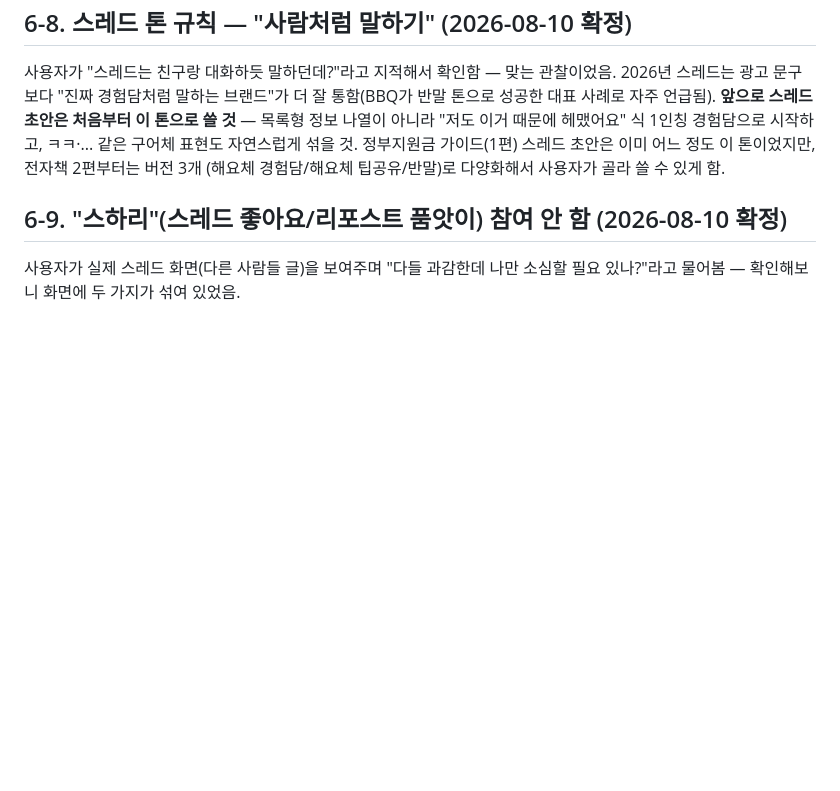
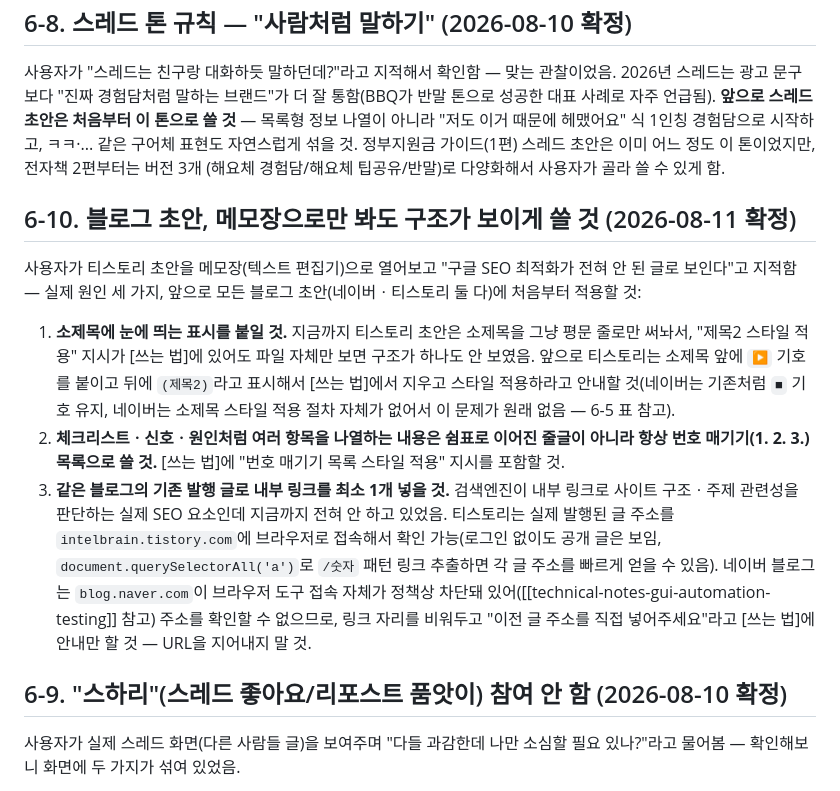
Before and after one commit to ekdrmf-cell/ekdrmf-cell.github.io, a Markdown page: MARKETING_HANDOFF.md, the part around the change. GitHub-like rendering; blank space fills up the shorter version.

Commit message:
홍보 트랙: 블로그 초안 SEO 구조 규칙 확정 (소제목 표시ㆍ목록ㆍ내부링크)
사용자가 티스토리 초안을 메모장으로 보고 "SEO 최적화가 전혀 안 됐다"고
지적 — 세 가지 실제 원인을 찾아 고침: ①소제목이 평문이라 구조가 안
보였음(▶(제목2) 표시 도입) ②체크리스트가 줄글이었음(번호매기기 목록으로
전환) ③같은 블로그 내부 링크가 하나도 없었음(티스토리는 실제 발행 글
주소를 브라우저로 확인해서 추가, 네이버는 접속 차단으로 주소를 확인할
수 없어 사용자가 직접 채워넣을 자리만 마련). 6-10 규칙으로 확정해서
앞으로 모든 블로그 초안에 처음부터 적용되도록 함.

```diff
--- a/MARKETING_HANDOFF.md
+++ b/MARKETING_HANDOFF.md
@@ -344,6 +344,31 @@ WebSearch로 확인한 사실:
 가이드(1편) 스레드 초안은 이미 어느 정도 이 톤이었지만, 전자책 2편부터는 버전 3개
 (해요체 경험담/해요체 팁공유/반말)로 다양화해서 사용자가 골라 쓸 수 있게 함.
 
+## 6-10. 블로그 초안, 메모장으로만 봐도 구조가 보이게 쓸 것 (2026-08-11 확정)
+
+사용자가 티스토리 초안을 메모장(텍스트 편집기)으로 열어보고 "구글 SEO
+최적화가 전혀 안 된 글로 보인다"고 지적함 — 실제 원인 세 가지, 앞으로
+모든 블로그 초안(네이버ㆍ티스토리 둘 다)에 처음부터 적용할 것:
+
+1. **소제목에 눈에 띄는 표시를 붙일 것.** 지금까지 티스토리 초안은
+   소제목을 그냥 평문 줄로만 써놔서, "제목2 스타일 적용" 지시가 [쓰는 법]에
+   있어도 파일 자체만 보면 구조가 하나도 안 보였음. 앞으로 티스토리는 소제목
+   앞에 `▶` 기호를 붙이고 뒤에 `(제목2)`라고 표시해서 [쓰는 법]에서 지우고
+   스타일 적용하라고 안내할 것(네이버는 기존처럼 `■` 기호 유지, 네이버는
+   소제목 스타일 적용 절차 자체가 없어서 이 문제가 원래 없음 — 6-5 표 참고).
+2. **체크리스트ㆍ신호ㆍ원인처럼 여러 항목을 나열하는 내용은 쉼표로 이어진
+   줄글이 아니라 항상 번호 매기기(1. 2. 3.) 목록으로 쓸 것.** [쓰는 법]에
+   "번호 매기기 목록 스타일 적용" 지시를 포함할 것.
+3. **같은 블로그의 기존 발행 글로 내부 링크를 최소 1개 넣을 것.** 검색엔진이
+   내부 링크로 사이트 구조ㆍ주제 관련성을 판단하는 실제 SEO 요소인데
+   지금까지 전혀 안 하고 있었음. 티스토리는 실제 발행된 글 주소를
+   `intelbrain.tistory.com`에 브라우저로 접속해서 확인 가능(로그인 없이도
+   공개 글은 보임, `document.querySelectorAll('a')`로 `/숫자` 패턴 링크
+   추출하면 각 글 주소를 빠르게 얻을 수 있음). 네이버 블로그는
+   `blog.naver.com`이 브라우저 도구 접속 자체가 정책상 차단돼 있어([[technical-notes-gui-automation-testing]]
+   참고) 주소를 확인할 수 없으므로, 링크 자리를 비워두고 "이전 글 주소를
+   직접 넣어주세요"라고 [쓰는 법]에 안내만 할 것 — URL을 지어내지 말 것.
+
 ## 6-9. "스하리"(스레드 좋아요/리포스트 품앗이) 참여 안 함 (2026-08-10 확정)
 
 사용자가 실제 스레드 화면(다른 사람들 글)을 보여주며 "다들 과감한데 나만 소심할
```
Also changed, not shown: 2 other files.
